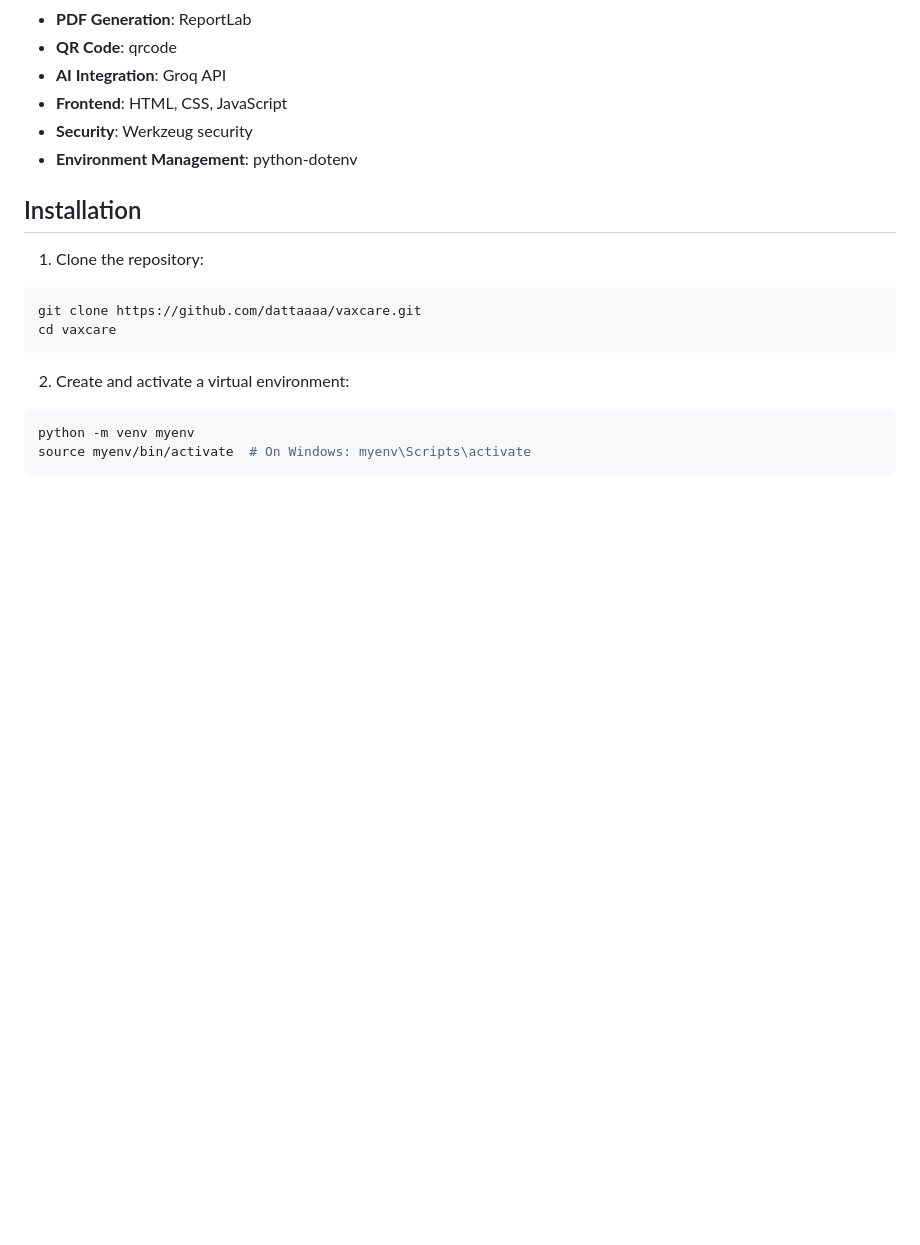
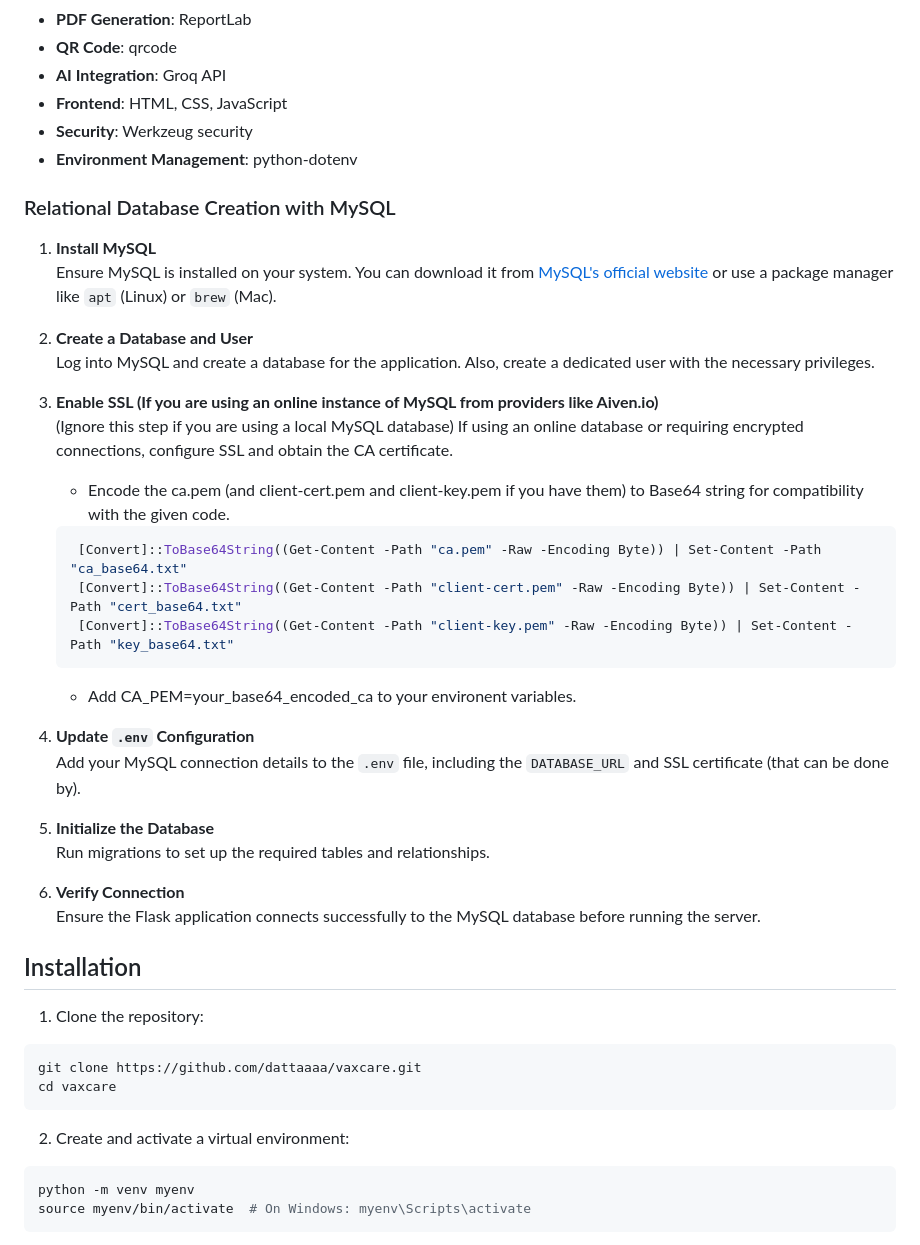
Before and after one commit to dattaaaaa/vaxcare, a Markdown page: README.md, the part around the change. Rendered like a GitHub page; blank space fills up the shorter version.

Commit message:
Update Database initialization method in readme

````diff
--- a/README.md
+++ b/README.md
@@ -43,6 +43,34 @@ A comprehensive web-based vaccination management system built with Flask, allowi
 - **Frontend**: HTML, CSS, JavaScript
 - **Security**: Werkzeug security
 - **Environment Management**: python-dotenv
+
+### Relational Database Creation with MySQL
+
+1. **Install MySQL**
+   Ensure MySQL is installed on your system. You can download it from [MySQL's official website](https://dev.mysql.com/downloads/installer/) or use a package manager like `apt` (Linux) or `brew` (Mac).
+
+2. **Create a Database and User**
+   Log into MySQL and create a database for the application. Also, create a dedicated user with the necessary privileges.
+
+3. **Enable SSL (If you are using an online instance of MySQL from providers like Aiven.io)**
+    (Ignore this step if you are using a local MySQL database)
+   If using an online database or requiring encrypted connections, configure SSL and obtain the CA certificate.
+   - Encode the ca.pem (and client-cert.pem and client-key.pem if you have them) to Base64 string for compatibility with the given code.
+   ```bash
+    [Convert]::ToBase64String((Get-Content -Path "ca.pem" -Raw -Encoding Byte)) | Set-Content -Path "ca_base64.txt"
+    [Convert]::ToBase64String((Get-Content -Path "client-cert.pem" -Raw -Encoding Byte)) | Set-Content -Path "cert_base64.txt"
+    [Convert]::ToBase64String((Get-Content -Path "client-key.pem" -Raw -Encoding Byte)) | Set-Content -Path "key_base64.txt"
+   ```
+   - Add CA_PEM=your_base64_encoded_ca to your environent variables.
+
+4. **Update `.env` Configuration**
+   Add your MySQL connection details to the `.env` file, including the `DATABASE_URL` and SSL certificate (that can be done by).
+
+5. **Initialize the Database**
+   Run migrations to set up the required tables and relationships.
+
+6. **Verify Connection**
+   Ensure the Flask application connects successfully to the MySQL database before running the server.
 
 ## Installation
 
````
